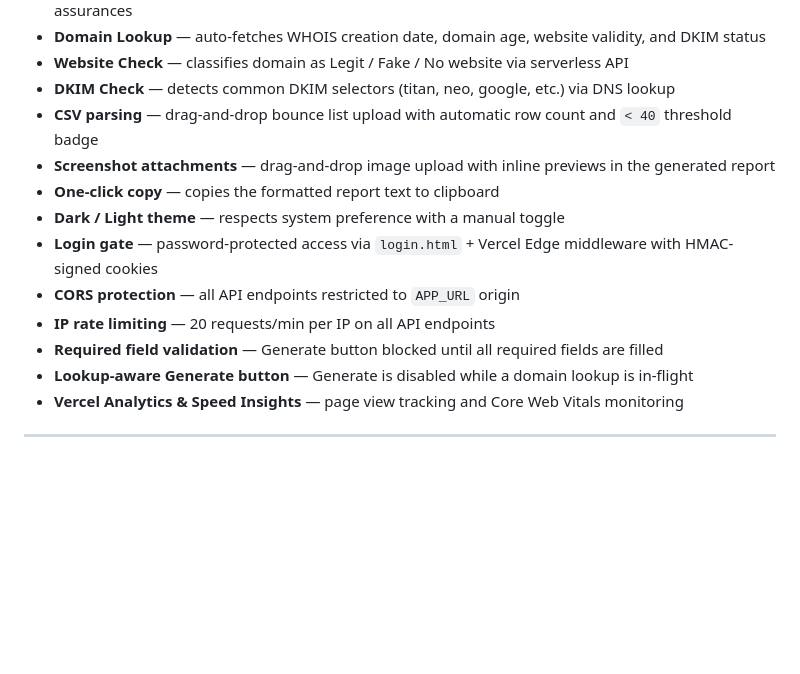
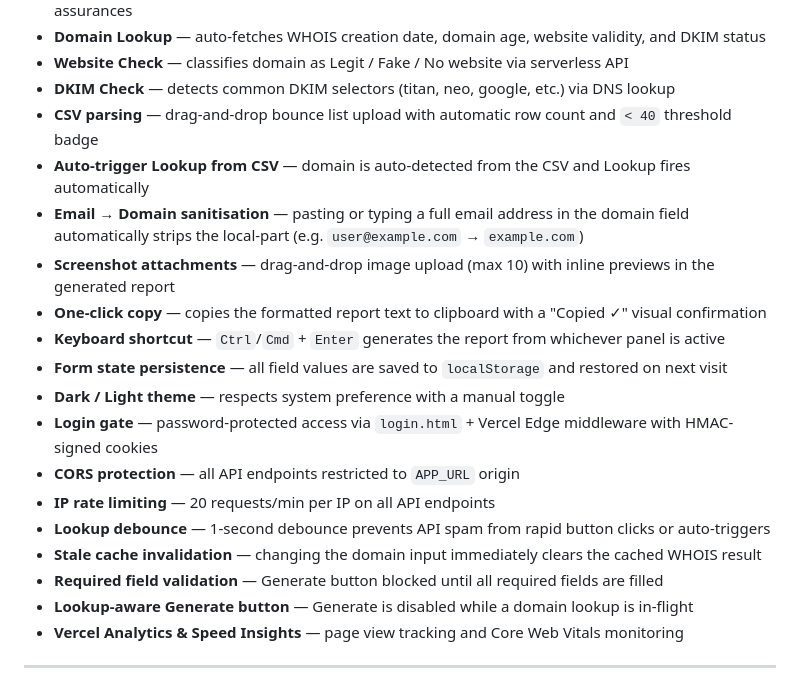
Before and after one commit to zakititan/arf-bounce-report-generator, a Markdown page: README.md, the part around one of its changes. Rendered like a GitHub page; blank space fills up the shorter version.

```diff
--- a/README.md
+++ b/README.md
@@ -12,12 +12,18 @@ A lightweight, zero-dependency internal tool for generating structured ARF (Abus
 - **Website Check** — classifies domain as Legit / Fake / No website via serverless API
 - **DKIM Check** — detects common DKIM selectors (titan, neo, google, etc.) via DNS lookup
 - **CSV parsing** — drag-and-drop bounce list upload with automatic row count and `< 40` threshold badge
-- **Screenshot attachments** — drag-and-drop image upload with inline previews in the generated report
-- **One-click copy** — copies the formatted report text to clipboard
+- **Auto-trigger Lookup from CSV** — domain is auto-detected from the CSV and Lookup fires automatically
+- **Email → Domain sanitisation** — pasting or typing a full email address in the domain field automatically strips the local-part (e.g. `user@example.com` → `example.com`)
+- **Screenshot attachments** — drag-and-drop image upload (max 10) with inline previews in the generated report
+- **One-click copy** — copies the formatted report text to clipboard with a "Copied ✓" visual confirmation
+- **Keyboard shortcut** — `Ctrl`/`Cmd` + `Enter` generates the report from whichever panel is active
+- **Form state persistence** — all field values are saved to `localStorage` and restored on next visit
 - **Dark / Light theme** — respects system preference with a manual toggle
 - **Login gate** — password-protected access via `login.html` + Vercel Edge middleware with HMAC-signed cookies
 - **CORS protection** — all API endpoints restricted to `APP_URL` origin
 - **IP rate limiting** — 20 requests/min per IP on all API endpoints
+- **Lookup debounce** — 1-second debounce prevents API spam from rapid button clicks or auto-triggers
+- **Stale cache invalidation** — changing the domain input immediately clears the cached WHOIS result
 - **Required field validation** — Generate button blocked until all required fields are filled
 - **Lookup-aware Generate button** — Generate is disabled while a domain lookup is in-flight
 - **Vercel Analytics & Speed Insights** — page view tracking and Core Web Vitals monitoring
```
Also changed, not shown: other parts of README.md (+25 -4 lines).
